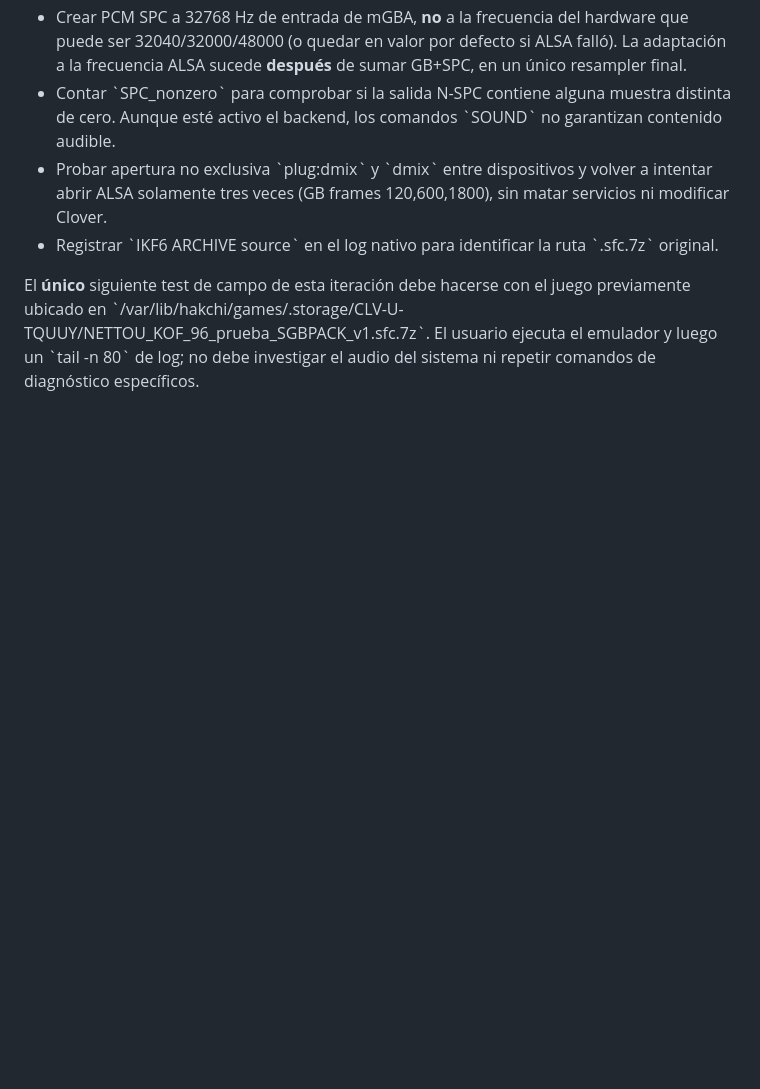
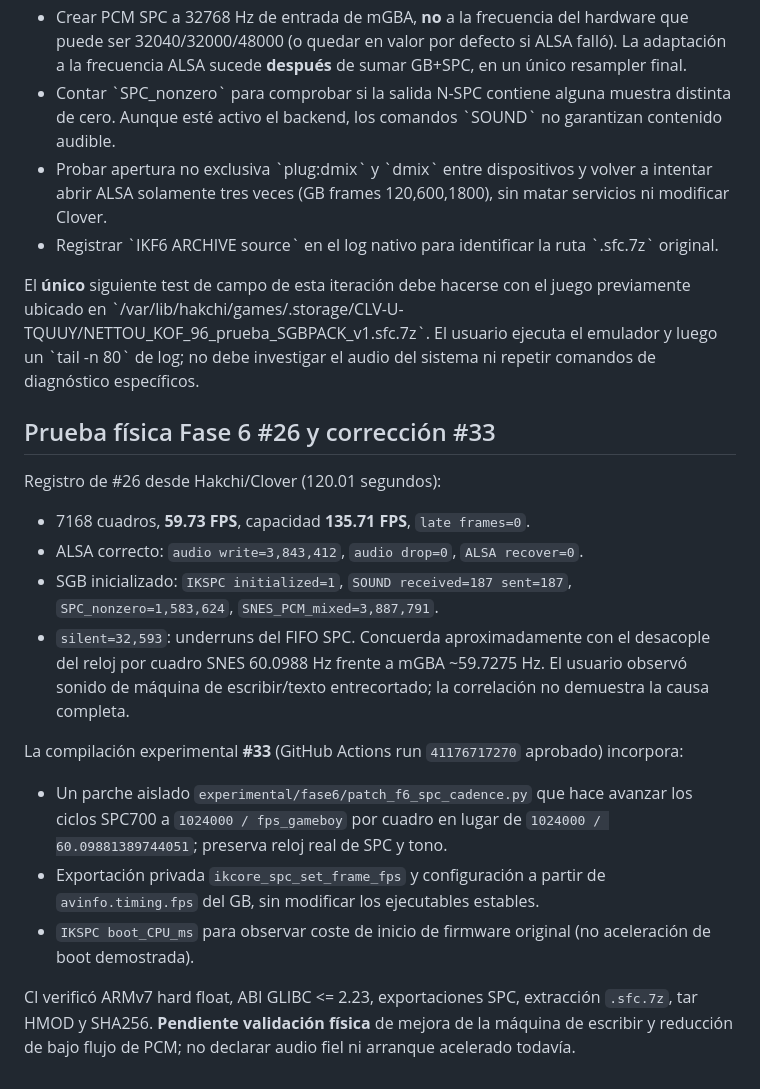
Before and after one commit to rulesnine/supergameboy.sfc, a Markdown page: docs/FASE6_SPC700_HIBRIDO_PRUEBA.md, the part around the change. Drawn GitHub-style; blank space fills up the shorter version.

Commit message:
docs(fase6): capture #26 59.73FPS audio test and #33 SPC underflow hypothesis

```diff
--- a/docs/FASE6_SPC700_HIBRIDO_PRUEBA.md
+++ b/docs/FASE6_SPC700_HIBRIDO_PRUEBA.md
@@ -83,3 +83,18 @@ Registro real facilitado por el usuario:
 - Registrar \`IKF6 ARCHIVE source\` en el log nativo para identificar la ruta \`.sfc.7z\` original.
 
 El **único** siguiente test de campo de esta iteración debe hacerse con el juego previamente ubicado en \`/var/lib/hakchi/games/.storage/CLV-U-TQUUY/NETTOU_KOF_96_prueba_SGBPACK_v1.sfc.7z\`. El usuario ejecuta el emulador y luego un \`tail -n 80\` de log; no debe investigar el audio del sistema ni repetir comandos de diagnóstico específicos.
+
+## Prueba física Fase 6 #26 y corrección #33
+
+Registro de #26 desde Hakchi/Clover (120.01 segundos):
+- 7168 cuadros, **59.73 FPS**, capacidad **135.71 FPS**, `late frames=0`.
+- ALSA correcto: `audio write=3,843,412`, `audio drop=0`, `ALSA recover=0`.
+- SGB inicializado: `IKSPC initialized=1`, `SOUND received=187 sent=187`, `SPC_nonzero=1,583,624`, `SNES_PCM_mixed=3,887,791`.
+- `silent=32,593`: underruns del FIFO SPC. Concuerda aproximadamente con el desacople del reloj por cuadro SNES 60.0988 Hz frente a mGBA ~59.7275 Hz. El usuario observó sonido de máquina de escribir/texto entrecortado; la correlación no demuestra la causa completa.
+
+La compilación experimental **#33** (GitHub Actions run `41176717270` aprobado) incorpora:
+- Un parche aislado `experimental/fase6/patch_f6_spc_cadence.py` que hace avanzar los ciclos SPC700 a `1024000 / fps_gameboy` por cuadro en lugar de `1024000 / 60.09881389744051`; preserva reloj real de SPC y tono.
+- Exportación privada `ikcore_spc_set_frame_fps` y configuración a partir de `avinfo.timing.fps` del GB, sin modificar los ejecutables estables.
+- `IKSPC boot_CPU_ms` para observar coste de inicio de firmware original (no aceleración de boot demostrada).
+
+CI verificó ARMv7 hard float, ABI GLIBC <= 2.23, exportaciones SPC, extracción `.sfc.7z`, tar HMOD y SHA256. **Pendiente validación física** de mejora de la máquina de escribir y reducción de bajo flujo de PCM; no declarar audio fiel ni arranque acelerado todavía.
```
